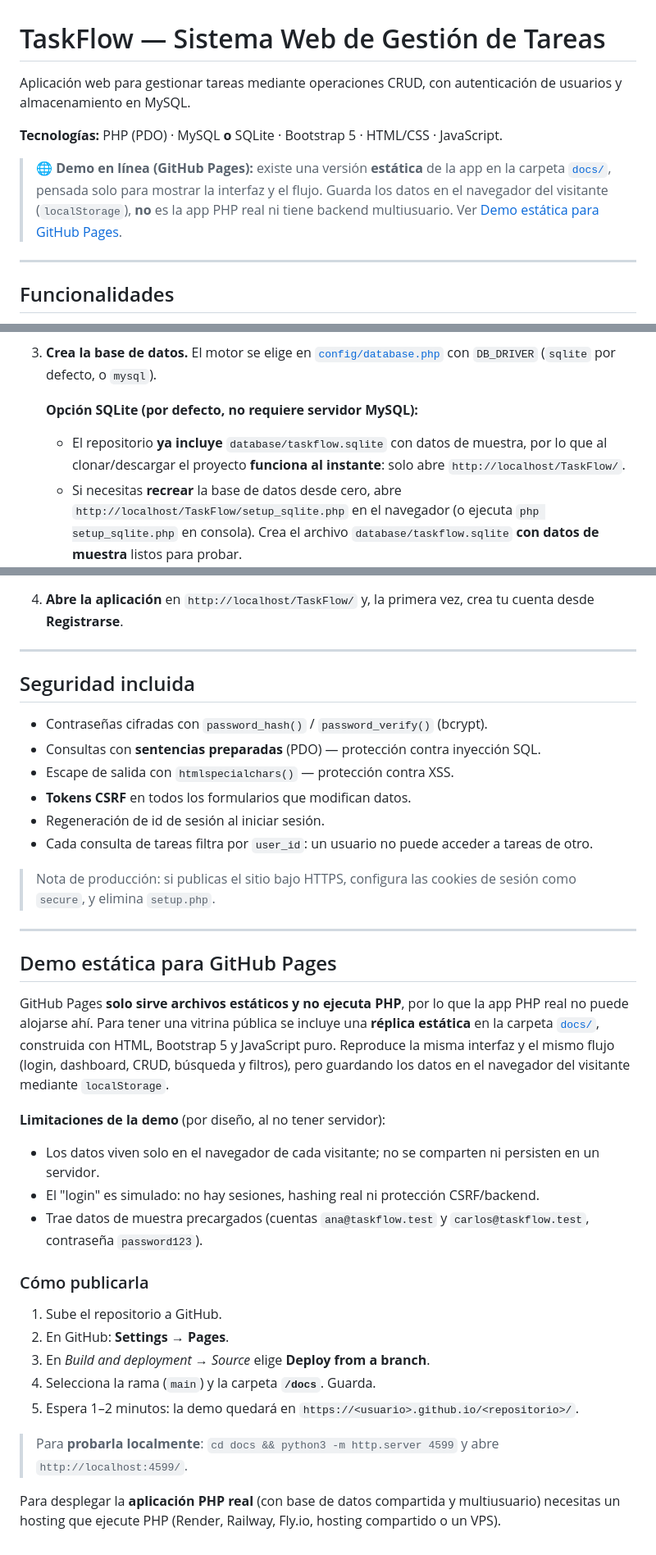
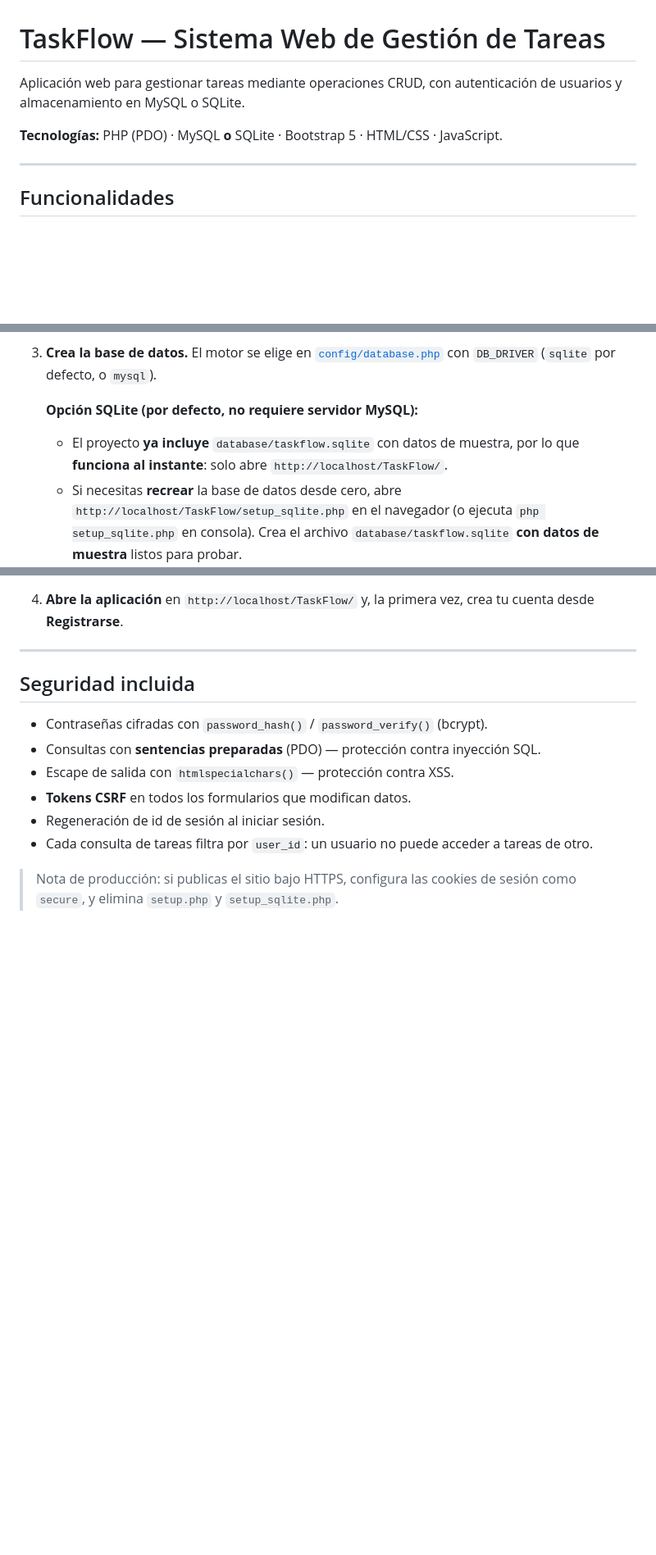
Before and after one commit to nicolastrejos42/taskflow, a Markdown page: README.md, 3 parts joined by grey strips. Shown at 82% size. Drawn GitHub-style; blank space fills up the shorter version.

Commit message:
Actualización del README

```diff
--- a/README.md
+++ b/README.md
@@ -1,14 +1,9 @@
 # TaskFlow — Sistema Web de Gestión de Tareas
 
 Aplicación web para gestionar tareas mediante operaciones CRUD, con autenticación
-de usuarios y almacenamiento en MySQL.
+de usuarios y almacenamiento en MySQL o SQLite.
 
 **Tecnologías:** PHP (PDO) · MySQL **o** SQLite · Bootstrap 5 · HTML/CSS · JavaScript.
-
-> 🌐 **Demo en línea (GitHub Pages):** existe una versión **estática** de la app en la
-> carpeta [`docs/`](docs), pensada solo para mostrar la interfaz y el flujo. Guarda los
-> datos en el navegador del visitante (`localStorage`), **no** es la app PHP real ni
-> tiene backend multiusuario. Ver [Demo estática para GitHub Pages](#demo-estática-para-github-pages).
 
 ---
 
@@ -78,9 +73,9 @@ TaskFlow/
    con `DB_DRIVER` (`sqlite` por defecto, o `mysql`).
 
    **Opción SQLite (por defecto, no requiere servidor MySQL):**
-   - El repositorio **ya incluye** `database/taskflow.sqlite` con datos de
-     muestra, por lo que al clonar/descargar el proyecto **funciona al instante**:
-     solo abre `http://localhost/TaskFlow/`.
+   - El proyecto **ya incluye** `database/taskflow.sqlite` con datos de
+     muestra, por lo que **funciona al instante**: solo abre
+     `http://localhost/TaskFlow/`.
    - Si necesitas **recrear** la base de datos desde cero, abre
      `http://localhost/TaskFlow/setup_sqlite.php` en el navegador
      (o ejecuta `php setup_sqlite.php` en consola). Crea el archivo
@@ -109,35 +104,4 @@ TaskFlow/
 - Cada consulta de tareas filtra por `user_id`: un usuario no puede acceder a tareas de otro.
 
 > Nota de producción: si publicas el sitio bajo HTTPS, configura las cookies de
-> sesión como `secure`, y elimina `setup.php`.
-
----
-
-## Demo estática para GitHub Pages
-
-GitHub Pages **solo sirve archivos estáticos y no ejecuta PHP**, por lo que la app
-PHP real no puede alojarse ahí. Para tener una vitrina pública se incluye una
-**réplica estática** en la carpeta [`docs/`](docs), construida con HTML, Bootstrap 5
-y JavaScript puro. Reproduce la misma interfaz y el mismo flujo (login, dashboard,
-CRUD, búsqueda y filtros), pero guardando los datos en el navegador del visitante
-mediante `localStorage`.
-
-**Limitaciones de la demo** (por diseño, al no tener servidor):
-
-- Los datos viven solo en el navegador de cada visitante; no se comparten ni persisten en un servidor.
-- El "login" es simulado: no hay sesiones, hashing real ni protección CSRF/backend.
-- Trae datos de muestra precargados (cuentas `ana@taskflow.test` y `carlos@taskflow.test`, contraseña `password123`).
-
-### Cómo publicarla
-
-1. Sube el repositorio a GitHub.
-2. En GitHub: **Settings → Pages**.
-3. En *Build and deployment → Source* elige **Deploy from a branch**.
-4. Selecciona la rama (`main`) y la carpeta **`/docs`**. Guarda.
-5. Espera 1–2 minutos: la demo quedará en `https://<usuario>.github.io/<repositorio>/`.
-
-> Para **probarla localmente**: `cd docs && python3 -m http.server 4599`
-> y abre `http://localhost:4599/`.
-
-Para desplegar la **aplicación PHP real** (con base de datos compartida y multiusuario)
-necesitas un hosting que ejecute PHP (Render, Railway, Fly.io, hosting compartido o un VPS).
+> sesión como `secure`, y elimina `setup.php` y `setup_sqlite.php`.
```
Also changed, not shown: other parts of README.md (+2 -2 lines).
